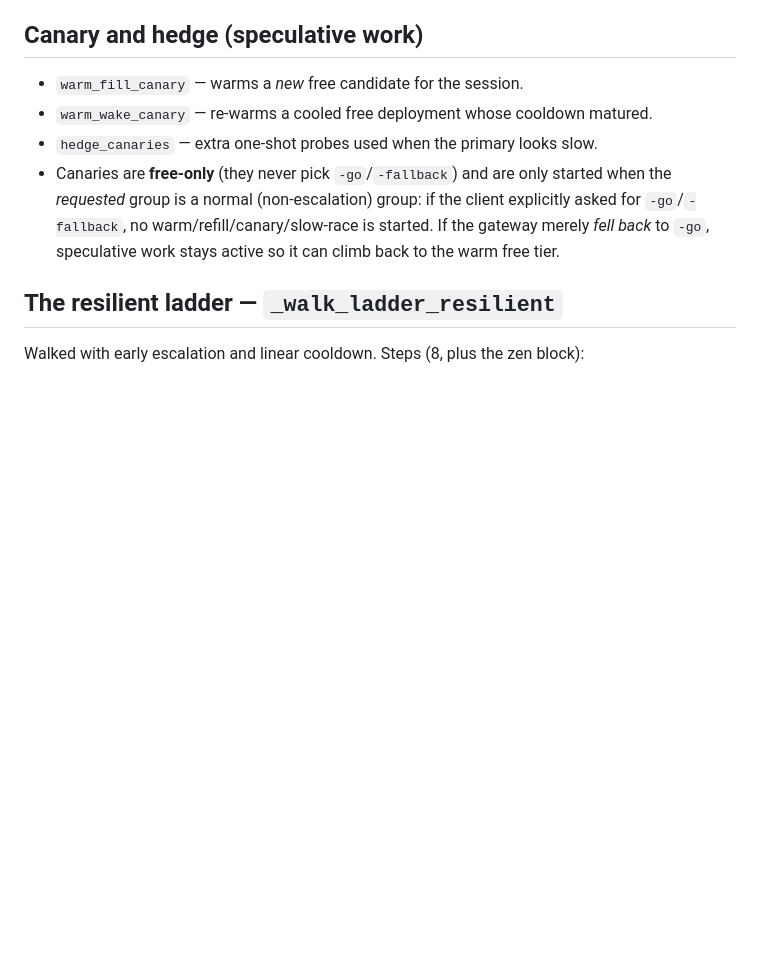
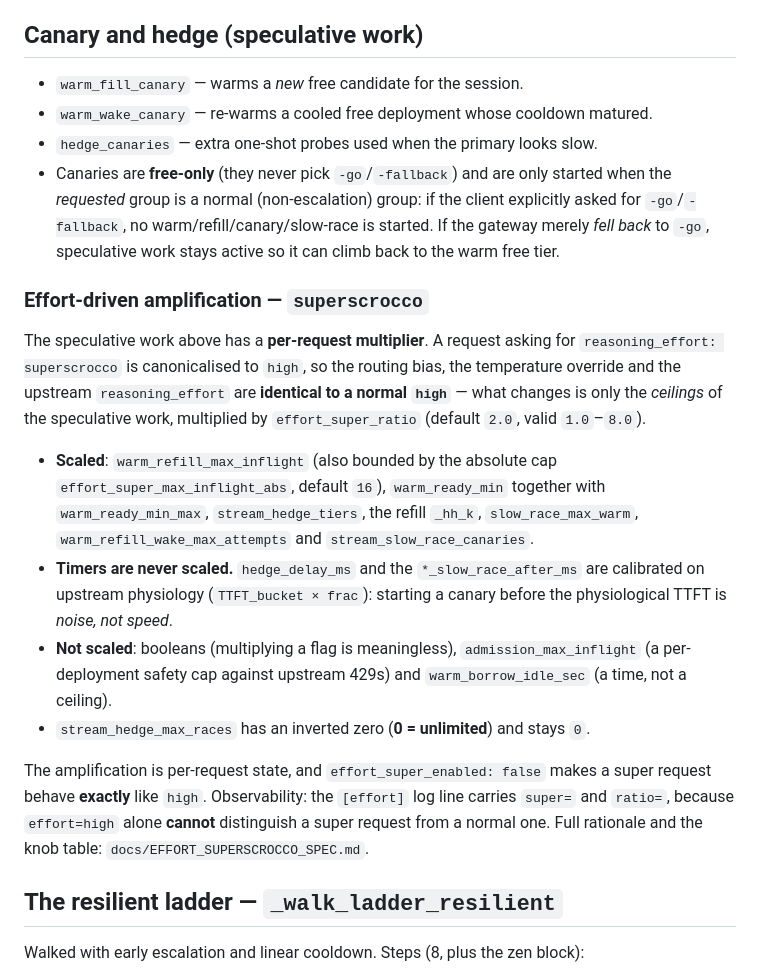
Before and after one commit to BravoRicDev/scrocco-llm, a Markdown page: docs/ROUTING.md, the part around the change. GitHub-like rendering; blank space fills up the shorter version.

Commit message:
docs(routing): nota sul livello effort `superscrocco` (amplificazione speculativa)

```diff
--- a/docs/ROUTING.md
+++ b/docs/ROUTING.md
@@ -87,6 +87,33 @@ Order of attempts (`Router.initial_pick`):
   client explicitly asked for `-go`/`-fallback`, no warm/refill/canary/slow-race
   is started. If the gateway merely *fell back* to `-go`, speculative work stays
   active so it can climb back to the warm free tier.
+
+### Effort-driven amplification — `superscrocco`
+
+The speculative work above has a **per-request multiplier**. A request asking for
+`reasoning_effort: superscrocco` is canonicalised to `high`, so the routing bias,
+the temperature override and the upstream `reasoning_effort` are **identical to a
+normal `high`** — what changes is only the *ceilings* of the speculative work,
+multiplied by `effort_super_ratio` (default `2.0`, valid `1.0`–`8.0`).
+
+- **Scaled**: `warm_refill_max_inflight` (also bounded by the absolute cap
+  `effort_super_max_inflight_abs`, default `16`), `warm_ready_min` together with
+  `warm_ready_min_max`, `stream_hedge_tiers`, the refill `_hh_k`,
+  `slow_race_max_warm`, `warm_refill_wake_max_attempts` and
+  `stream_slow_race_canaries`.
+- **Timers are never scaled.** `hedge_delay_ms` and the `*_slow_race_after_ms`
+  are calibrated on upstream physiology (`TTFT_bucket × frac`): starting a canary
+  before the physiological TTFT is *noise, not speed*.
+- **Not scaled**: booleans (multiplying a flag is meaningless),
+  `admission_max_inflight` (a per-deployment safety cap against upstream 429s)
+  and `warm_borrow_idle_sec` (a time, not a ceiling).
+- `stream_hedge_max_races` has an inverted zero (**0 = unlimited**) and stays `0`.
+
+The amplification is per-request state, and `effort_super_enabled: false` makes a
+super request behave **exactly** like `high`. Observability: the `[effort]` log
+line carries `super=` and `ratio=`, because `effort=high` alone **cannot**
+distinguish a super request from a normal one. Full rationale and the knob table:
+`docs/EFFORT_SUPERSCROCCO_SPEC.md`.
 
 ## The resilient ladder — `_walk_ladder_resilient`
 
```
